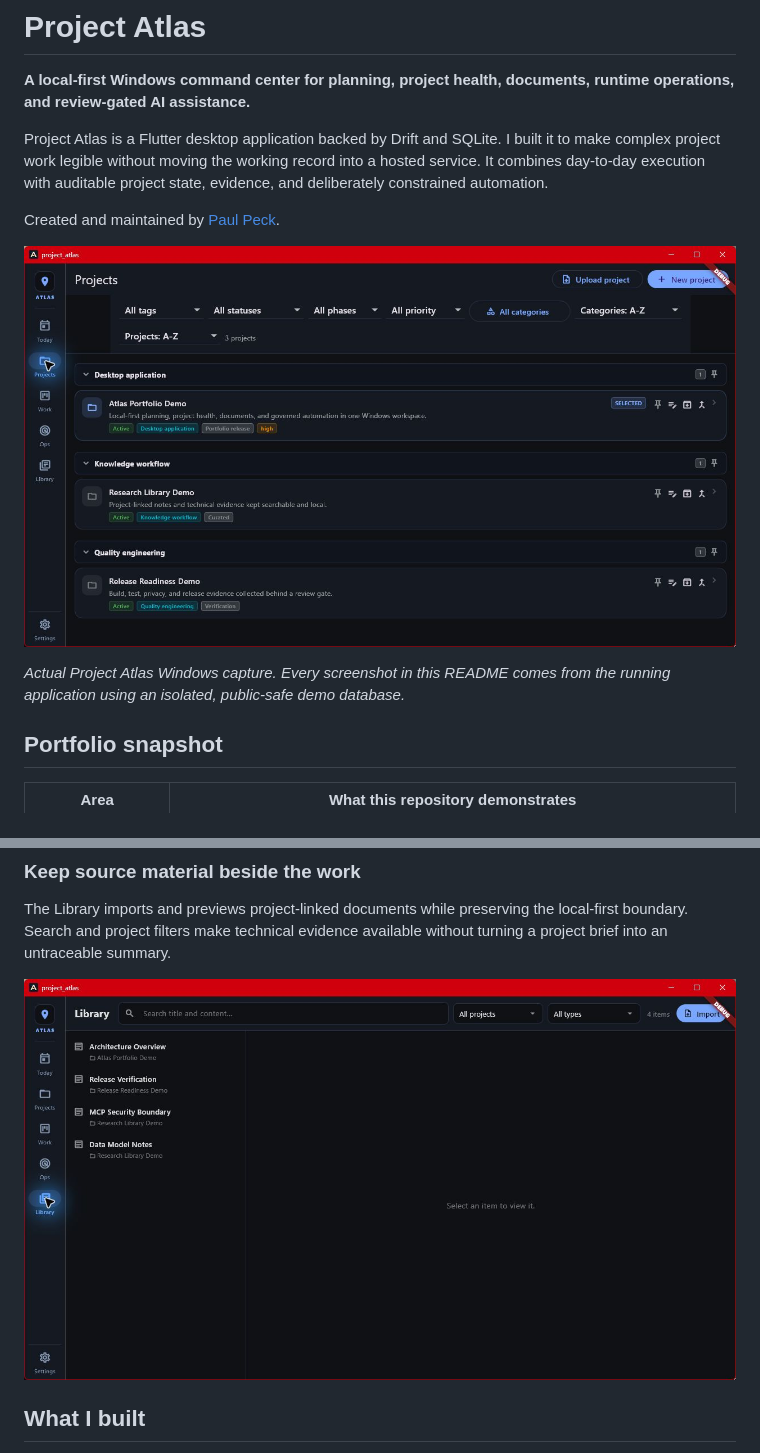
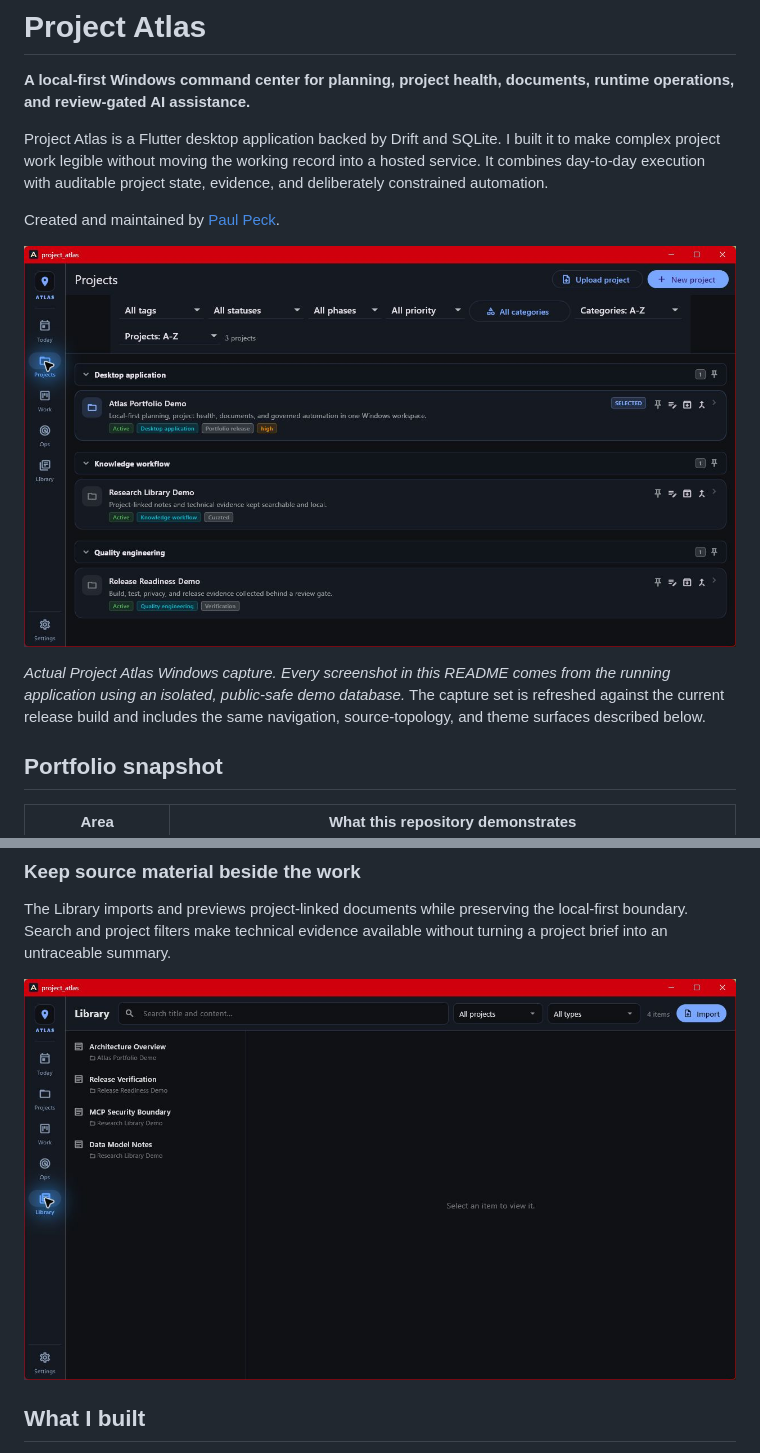
Before and after one commit to ppeck1/project-atlas, a Markdown page: README.md, 2 parts joined by grey strips. Rendered like a GitHub page; pictures changed too: docs/screenshots/library.jpg, docs/screenshots/projects.jpg.

```diff
--- a/README.md
+++ b/README.md
@@ -14,6 +14,8 @@ Created and maintained by [Paul Peck](https://github.com/ppeck1).
 
 _Actual Project Atlas Windows capture. Every screenshot in this README comes
 from the running application using an isolated, public-safe demo database._
+The capture set is refreshed against the current release build and includes the
+same navigation, source-topology, and theme surfaces described below.
 
 ## Portfolio snapshot
 
```
Also changed, not shown: docs/VARIABLE_MATRIX.md (+71 -5 lines), docs/screenshots/operations-project-sources.jpg, docs/screenshots/today.jpg, docs/screenshots/workboard.jpg, 6 other files.
